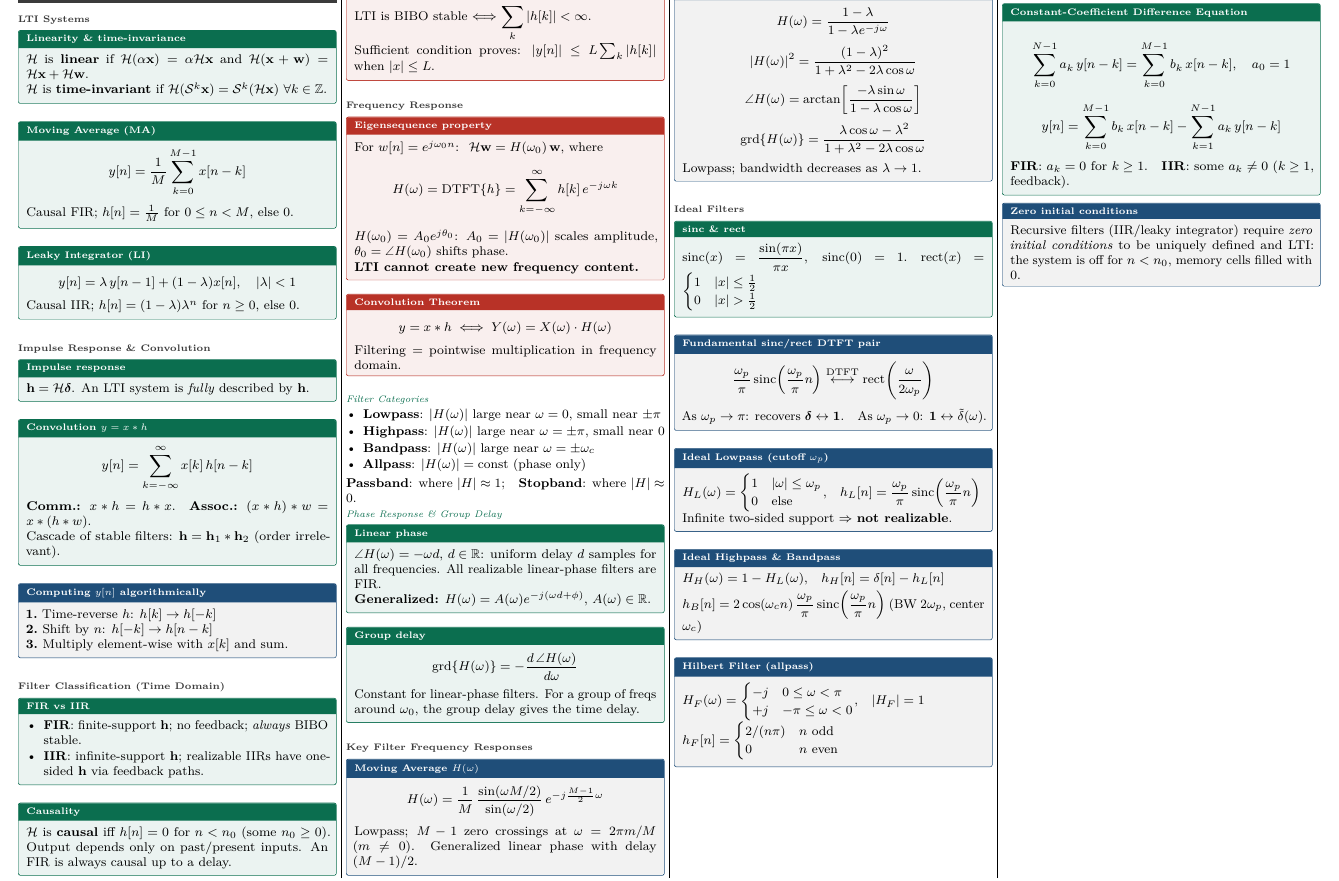
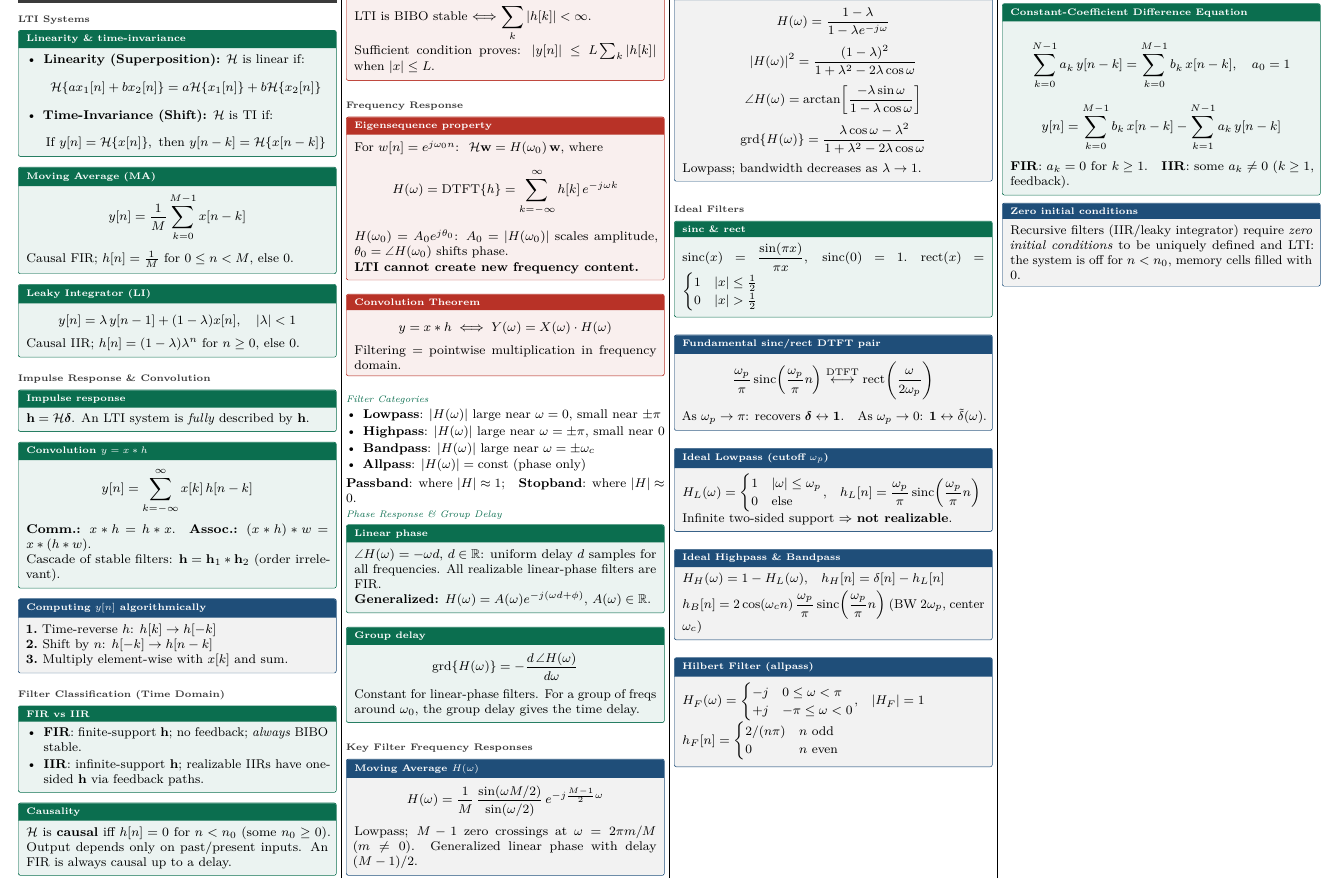
Before and after one commit to sami-epfl/notes_ba4, a LaTeX document (sigproc/cheatsheet.tex): part of page 4 of 5, cut so that both start at the same text. Compiled offline with pdfLaTeX.

Commit message:
feat: improve LTI systems definition

```diff
--- a/sigproc/cheatsheet.tex
+++ b/sigproc/cheatsheet.tex
@@ -643,8 +643,13 @@ This is an instance of the time--frequency concentration duality.
 
 \subsection{LTI Systems}
 \begin{defn}[title=Linearity \& time-invariance]
-$\mathcal{H}$ is \textbf{linear} if $\mathcal{H}(\alpha\mathbf{x})=\alpha\mathcal{H}\mathbf{x}$ and $\mathcal{H}(\mathbf{x}+\mathbf{w})=\mathcal{H}\mathbf{x}+\mathcal{H}\mathbf{w}$.\\
-$\mathcal{H}$ is \textbf{time-invariant} if $\mathcal{H}(\mathcal{S}^k\mathbf{x})=\mathcal{S}^k(\mathcal{H}\mathbf{x})\ \forall k\in\Z$.
+\begin{itemize}
+    \item \textbf{Linearity (Superposition):} $\mathcal{H}$ is linear if:
+    \[ \mathcal{H}\{ a x_1[n] + b x_2[n] \} = a \mathcal{H}\{x_1[n]\} + b \mathcal{H}\{x_2[n]\} \]
+
+    \item \textbf{Time-Invariance (Shift):} $\mathcal{H}$ is TI if:
+    \[ \text{If } y[n] = \mathcal{H}\{x[n]\}, \text{ then } y[n-k] = \mathcal{H}\{x[n-k]\} \]
+\end{itemize}
 \end{defn}
 
 \begin{defn}[title=Moving Average (MA)]
```
